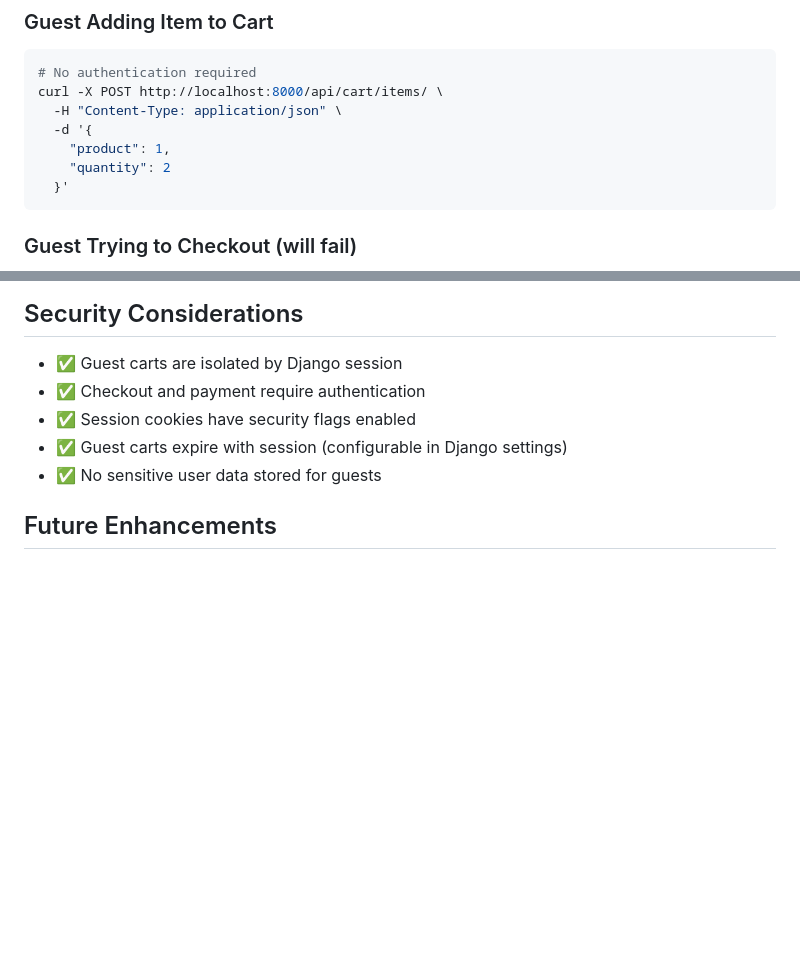
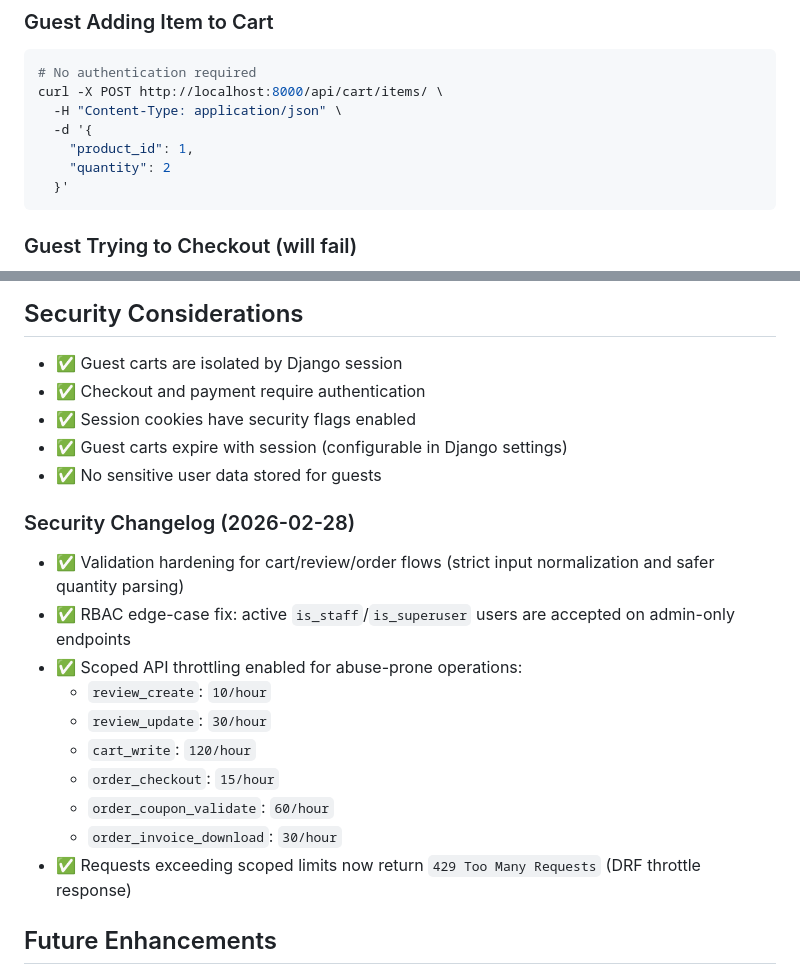
Before and after one commit to abuhanif27/nobonir, a Markdown page: GUEST_MODE.md, 2 parts joined by grey strips. Drawn GitHub-style; blank space fills up the shorter version.

````diff
--- a/GUEST_MODE.md
+++ b/GUEST_MODE.md
@@ -110,7 +110,7 @@ class Cart(models.Model):
 curl -X POST http://localhost:8000/api/cart/items/ \
   -H "Content-Type: application/json" \
   -d '{
-    "product": 1,
+    "product_id": 1,
     "quantity": 2
   }'
 ```
@@ -257,6 +257,19 @@ CORS_ALLOWED_ORIGINS = [
 - ✅ Guest carts expire with session (configurable in Django settings)
 - ✅ No sensitive user data stored for guests
 
+### Security Changelog (2026-02-28)
+
+- ✅ Validation hardening for cart/review/order flows (strict input normalization and safer quantity parsing)
+- ✅ RBAC edge-case fix: active `is_staff`/`is_superuser` users are accepted on admin-only endpoints
+- ✅ Scoped API throttling enabled for abuse-prone operations:
+  - `review_create`: `10/hour`
+  - `review_update`: `30/hour`
+  - `cart_write`: `120/hour`
+  - `order_checkout`: `15/hour`
+  - `order_coupon_validate`: `60/hour`
+  - `order_invoice_download`: `30/hour`
+- ✅ Requests exceeding scoped limits now return `429 Too Many Requests` (DRF throttle response)
+
 ## Future Enhancements
 
 - [ ] Guest cart persistence across browser sessions (using localStorage)
````
Also changed, not shown: GUEST_MODE_SUMMARY.md (+13 -0 lines), PROJECT_SUMMARY.md (+25 -0 lines).
